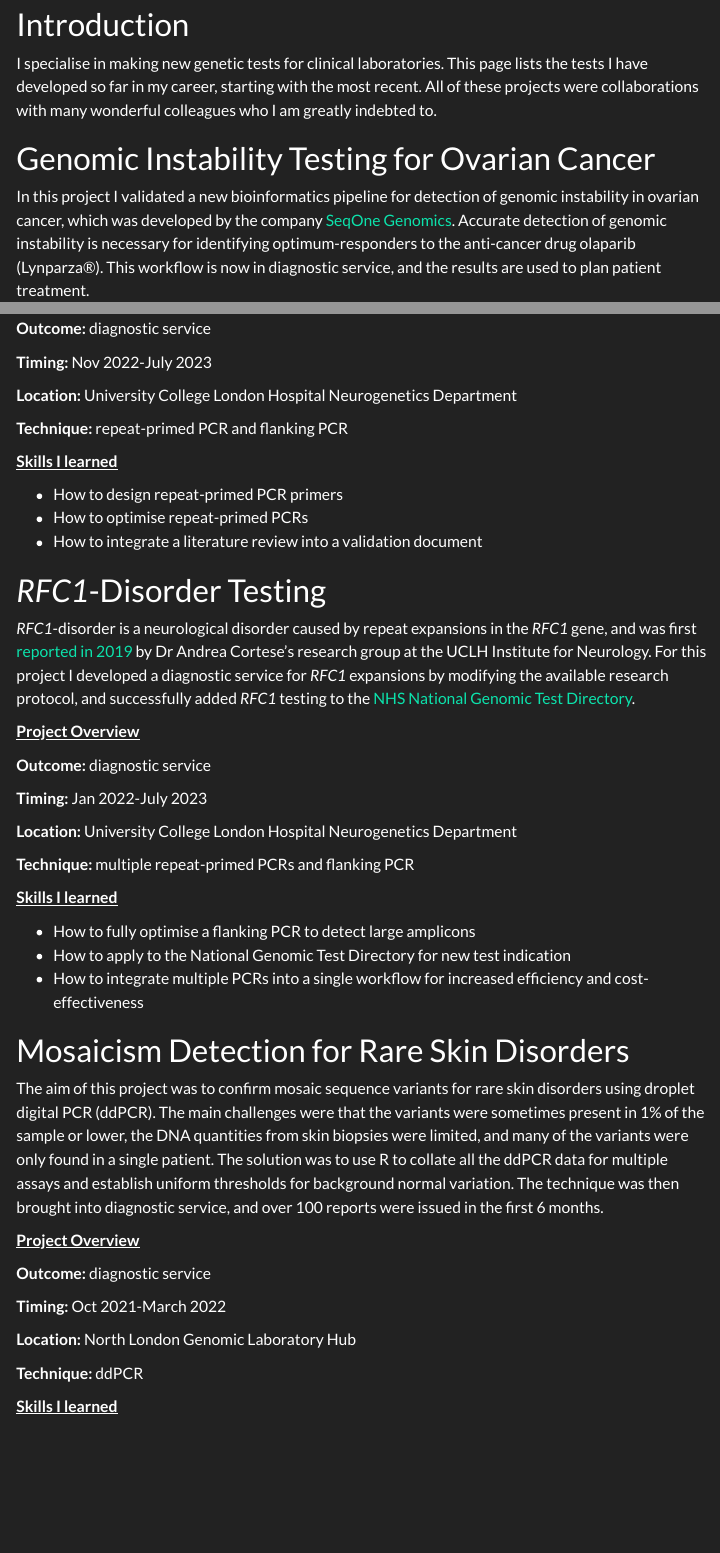
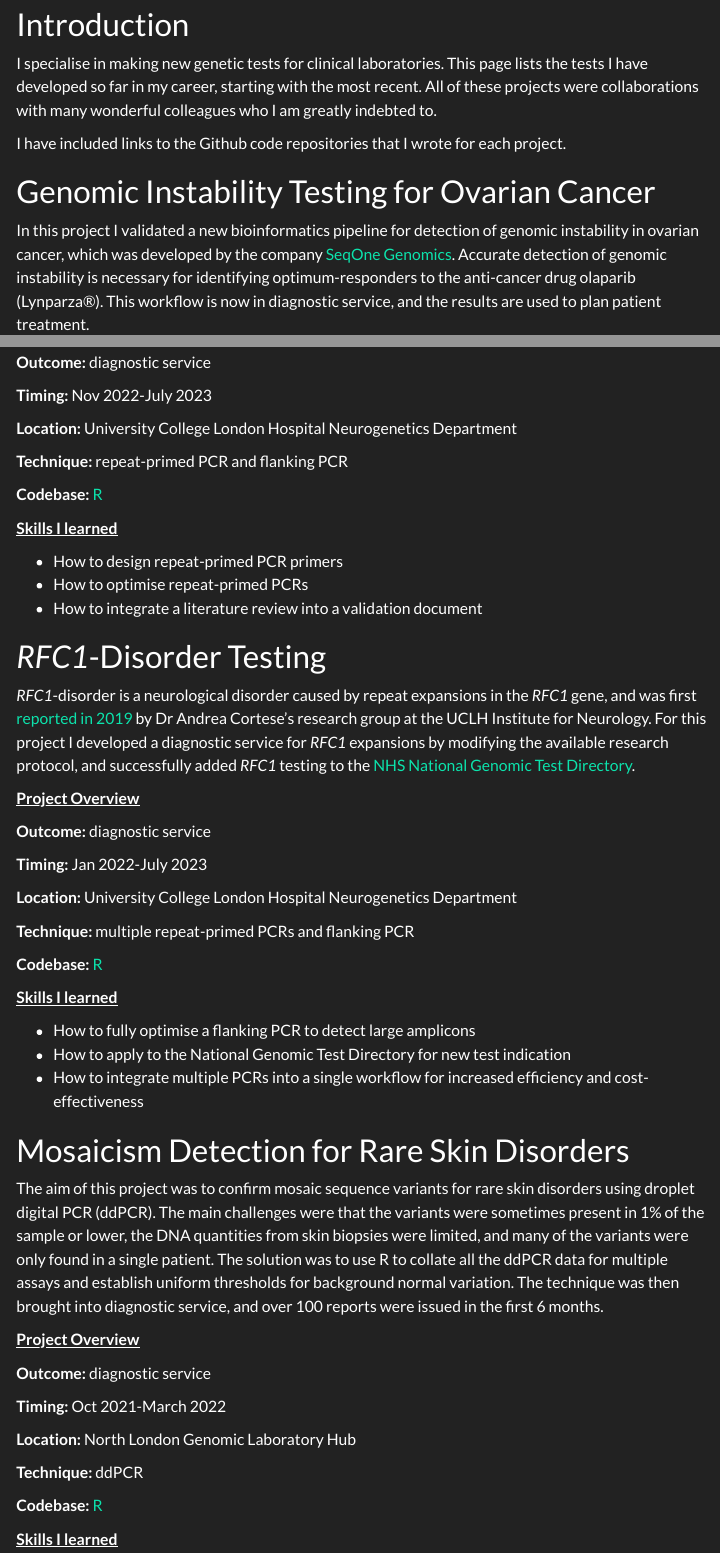
Before and after one commit to joe-m-shaw/professional_website, a Quarto document (projects.qmd): the page in a window 1100 px wide, from 80 px down, and a second part further down, joined at a grey line. Rendered offline with R 4.5, knitr and Pandoc in place of Quarto, with nearby package versions; menus at the side of the page are left out.

Commit message:
Update repo links

```diff
--- a/projects.qmd
+++ b/projects.qmd
@@ -4,6 +4,8 @@ title: "Genetic Tests"
 # Introduction
 
 I specialise in making new genetic tests for clinical laboratories. This page lists the tests I have developed so far in my career, starting with the most recent. All of these projects were collaborations with many wonderful colleagues who I am greatly indebted to.
+
+I have included links to the Github code repositories that I wrote for each project.
 
 # Genomic Instability Testing for Ovarian Cancer
 
@@ -41,6 +43,8 @@ Spinocerebellar Ataxia type 36 ([SCA36](https://pubmed.ncbi.nlm.nih.gov/25593102
 
 **Technique:** repeat-primed PCR and flanking PCR
 
+**Codebase:** [R](https://github.com/joeshaw824/repeat_confirmations_project)
+
 [**Skills I learned**]{.underline}
 
 - How to design repeat-primed PCR primers
@@ -61,6 +65,8 @@ Spinocerebellar Ataxia type 36 ([SCA36](https://pubmed.ncbi.nlm.nih.gov/25593102
 
 **Technique:** multiple repeat-primed PCRs and flanking PCR
 
+**Codebase:** [R](https://github.com/joeshaw824/repeat_confirmations_project)
+
 [**Skills I learned**]{.underline}
 
 - How to fully optimise a flanking PCR to detect large amplicons
@@ -80,6 +86,8 @@ The aim of this project was to confirm mosaic sequence variants for rare skin di
 **Location:** North London Genomic Laboratory Hub
 
 **Technique:** ddPCR
+
+**Codebase:** [R](https://github.com/joeshaw824/ddpcr_mosaicism)
 
 [**Skills I learned**]{.underline}
 
```
Also changed, not shown: docs/search.json, 1 other file.
